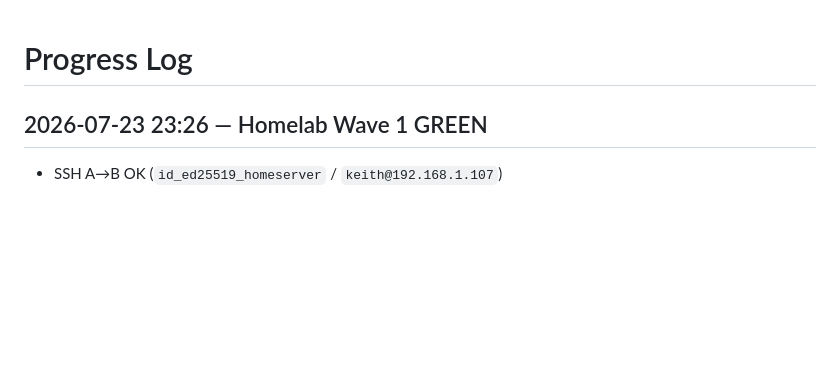
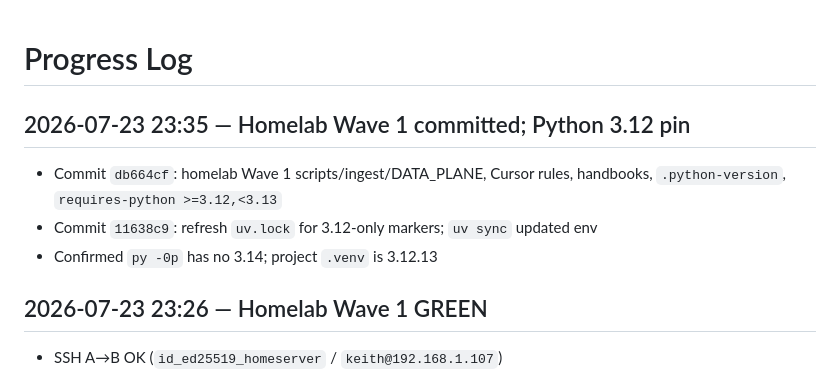
Before and after one commit to keith1011/pdf_converter, a Markdown page: progress.md, the part around the change. Drawn GitHub-style; blank space fills up the shorter version.

Commit message:
docs: note Wave 1 commit and 3.12 lock refresh in progress.md
Co-authored-by: Cursor <cursoragent@cursor.com>

```diff
--- a/progress.md
+++ b/progress.md
@@ -1,4 +1,9 @@
 # Progress Log
+
+## 2026-07-23 23:35 — Homelab Wave 1 committed; Python 3.12 pin
+- Commit `db664cf`: homelab Wave 1 scripts/ingest/DATA_PLANE, Cursor rules, handbooks, `.python-version`, `requires-python >=3.12,<3.13`
+- Commit `11638c9`: refresh `uv.lock` for 3.12-only markers; `uv sync` updated env
+- Confirmed `py -0p` has no 3.14; project `.venv` is 3.12.13
 
 ## 2026-07-23 23:26 — Homelab Wave 1 GREEN
 - SSH A→B OK (`id_ed25519_homeserver` / `keith@192.168.1.107`)
```
